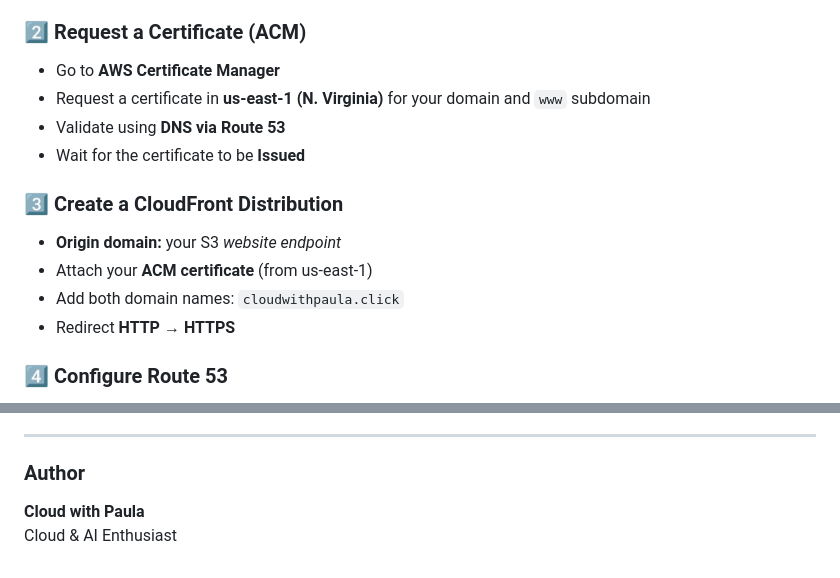
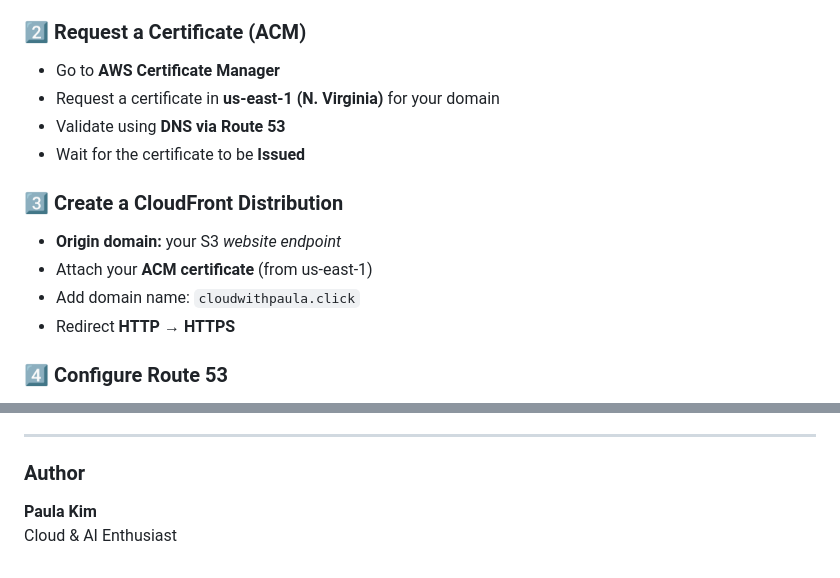
Before and after one commit to forsakend0ll/aws-static-website-deployment, a Markdown page: README.md, 2 parts joined by grey strips. GitHub-like rendering.

```diff
--- a/README.md
+++ b/README.md
@@ -43,14 +43,14 @@ Here’s a screenshot of the static website successfully deployed via Amazon S3
 
 ### 2️⃣ Request a Certificate (ACM)
 - Go to **AWS Certificate Manager**
-- Request a certificate in **us-east-1 (N. Virginia)** for your domain and `www` subdomain
+- Request a certificate in **us-east-1 (N. Virginia)** for your domain
 - Validate using **DNS via Route 53**
 - Wait for the certificate to be **Issued**
 
 ### 3️⃣ Create a CloudFront Distribution
 - **Origin domain:** your S3 *website endpoint*
 - Attach your **ACM certificate** (from us-east-1)
-- Add both domain names: `cloudwithpaula.click`
+- Add domain name: `cloudwithpaula.click`
 - Redirect **HTTP → HTTPS**
 
 ### 4️⃣ Configure Route 53
@@ -104,5 +104,5 @@ A sample log file (`sample-log.json`) is included in the `cloudfront-logs-sample
 
 ---
 ### Author
-**Cloud with Paula**
+**Paula Kim**
 Cloud & AI Enthusiast
```
